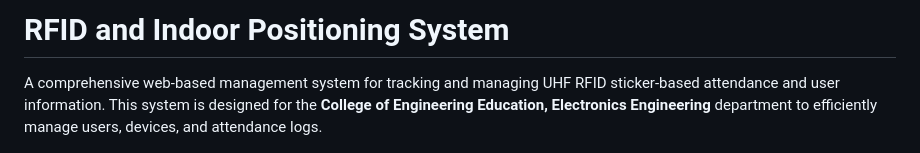
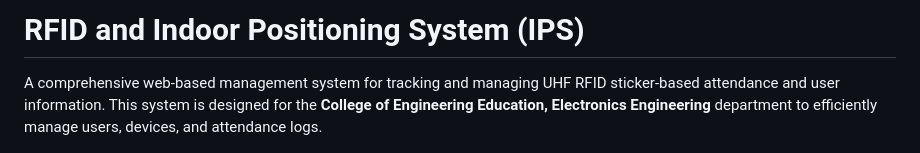
Before and after one commit to reyden142/UHF_RFID_sticker_system, a Markdown page: README.md, the part around the change. Drawn GitHub-style.

```diff
--- a/README.md
+++ b/README.md
@@ -1,4 +1,4 @@
-# RFID and Indoor Positioning System
+# RFID and Indoor Positioning System (IPS)
 
 A comprehensive web-based management system for tracking and managing UHF RFID sticker-based attendance and user information. This system is designed for the **College of Engineering Education, Electronics Engineering** department to efficiently manage users, devices, and attendance logs.
 
```
